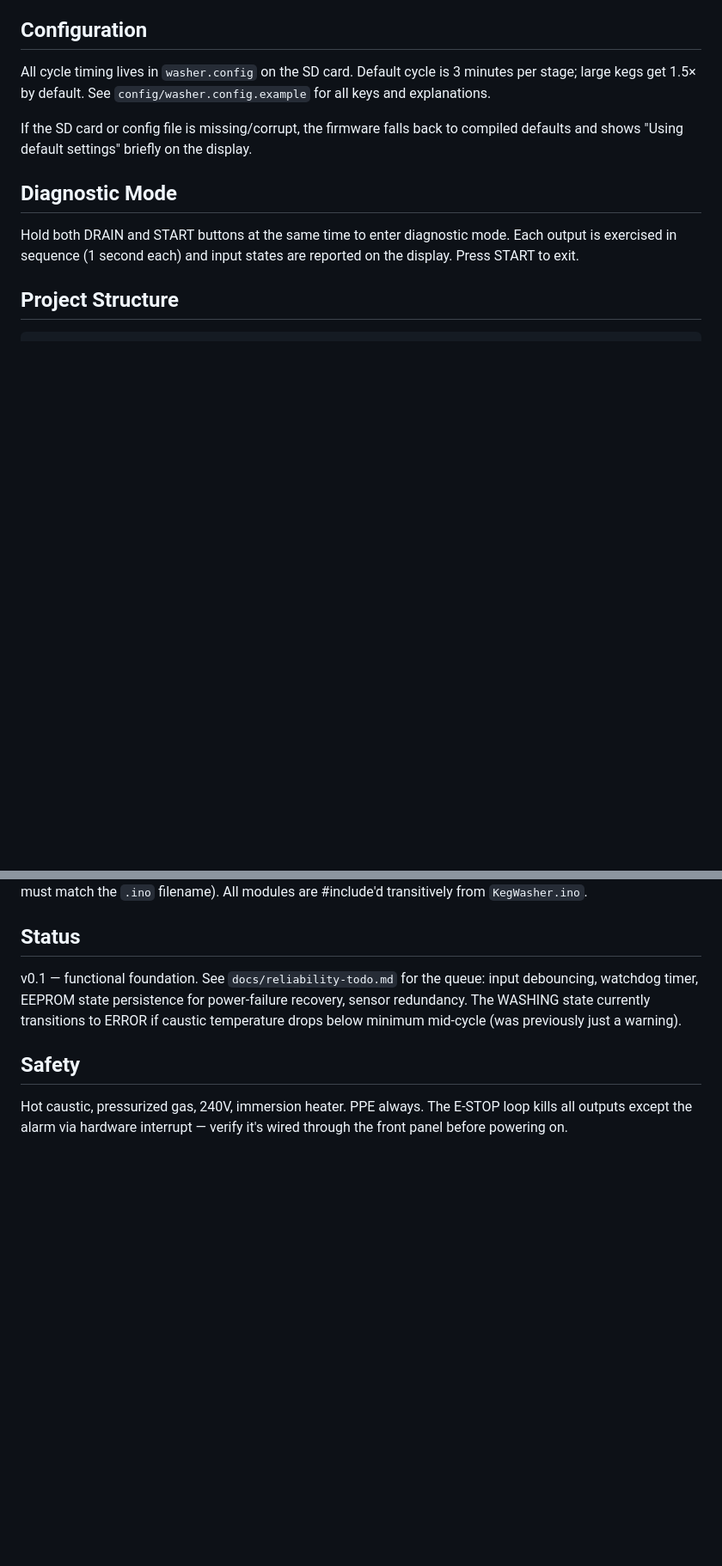
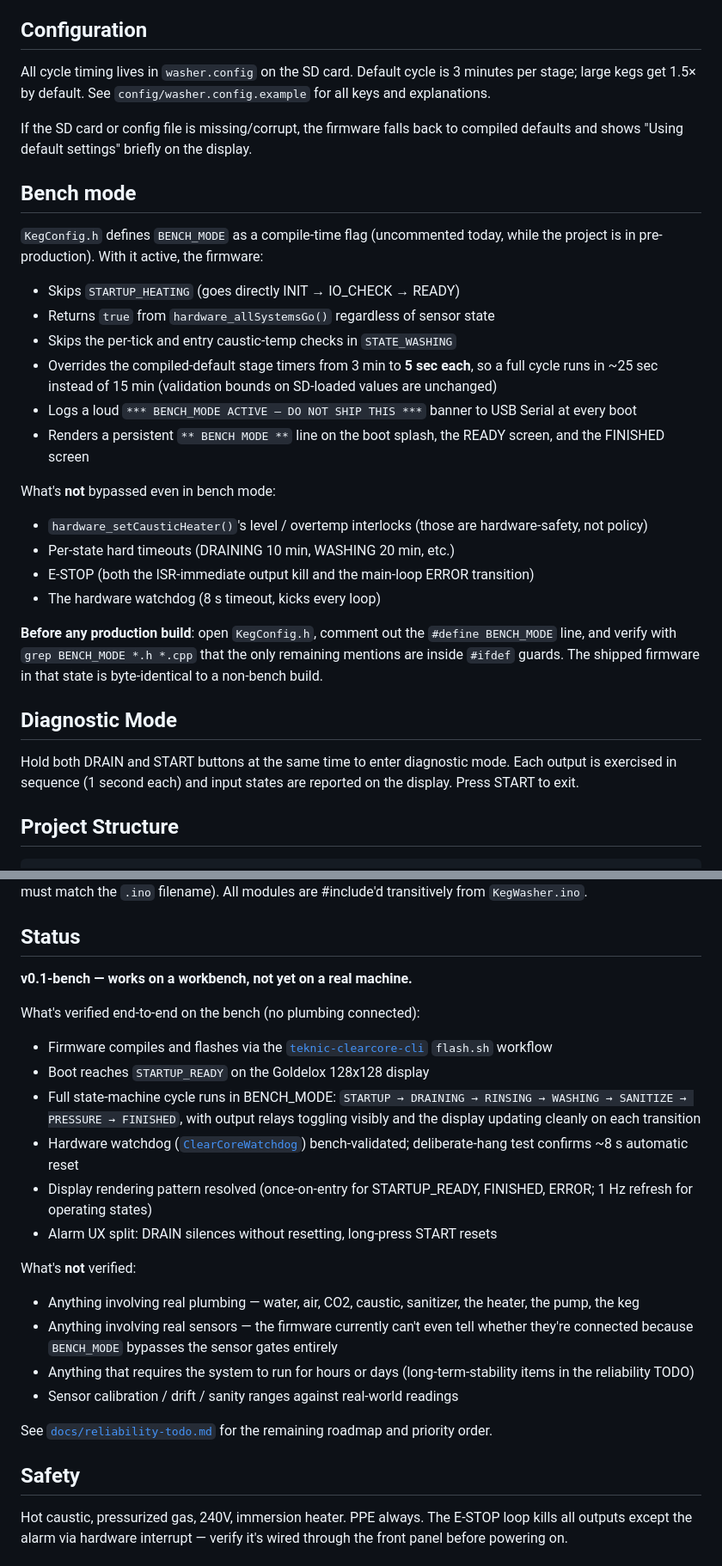
Before and after one commit to RobotBuzzard/KegWasher, a Markdown page: README.md, 2 parts joined by grey strips. Shown at 86% size. Rendered like a GitHub page; blank space fills up the shorter version.

Commit message:
README: prominent pre-production / bench-only warnings
KegConfig.h currently ships with BENCH_MODE active (uncommented).
The firmware in this state is NOT safe to run on a real cleaner —
sensor checks are deliberately bypassed so the state machine can
be exercised on a bare workbench.

Adding three explicit-state callouts so no one (including future-
me) mistakes this for a production-ready release:

  1. Top-of-README warning box right under the one-liner intro,
     listing the five gates that must close before connecting real
     plumbing or chemicals.
  2. Rewritten Status section: "v0.1-bench — works on a workbench,
     not yet on a real machine." Enumerates exactly what's been
     bench-validated and what hasn't been touched at all.
  3. New "Bench mode" section between Configuration and Diagnostic
     Mode that documents the BENCH_MODE flag's behaviour — what
     it bypasses, what it does NOT bypass (heater interlocks,
     state timeouts, ESTOP, watchdog), and the verification step
     to take before any production build (grep BENCH_MODE *.h *.cpp).

No code changes — this is documentation-only.

Co-Authored-By: Claude Opus 4.7 (1M context) <noreply@anthropic.com>

```diff
--- a/README.md
+++ b/README.md
@@ -53,6 +65,26 @@ All cycle timing lives in `washer.config` on the SD card. Default cycle is 3 min
 
 If the SD card or config file is missing/corrupt, the firmware falls back to compiled defaults and shows "Using default settings" briefly on the display.
 
+## Bench mode
+
+`KegConfig.h` defines `BENCH_MODE` as a compile-time flag (uncommented today, while the project is in pre-production). With it active, the firmware:
+
+- Skips `STARTUP_HEATING` (goes directly INIT → IO_CHECK → READY)
+- Returns `true` from `hardware_allSystemsGo()` regardless of sensor state
+- Skips the per-tick and entry caustic-temp checks in `STATE_WASHING`
+- Overrides the compiled-default stage timers from 3 min to **5 sec each**, so a full cycle runs in ~25 sec instead of 15 min (validation bounds on SD-loaded values are unchanged)
+- Logs a loud `*** BENCH_MODE ACTIVE — DO NOT SHIP THIS ***` banner to USB Serial at every boot
+- Renders a persistent `** BENCH MODE **` line on the boot splash, the READY screen, and the FINISHED screen
+
+What's **not** bypassed even in bench mode:
+
+- `hardware_setCausticHeater()`'s level / overtemp interlocks (those are hardware-safety, not policy)
+- Per-state hard timeouts (DRAINING 10 min, WASHING 20 min, etc.)
+- E-STOP (both the ISR-immediate output kill and the main-loop ERROR transition)
+- The hardware watchdog (8 s timeout, kicks every loop)
+
+**Before any production build**: open `KegConfig.h`, comment out the `#define BENCH_MODE` line, and verify with `grep BENCH_MODE *.h *.cpp` that the only remaining mentions are inside `#ifdef` guards. The shipped firmware in that state is byte-identical to a non-bench build.
+
 ## Diagnostic Mode
 
 Hold both DRAIN and START buttons at the same time to enter diagnostic mode. Each output is exercised in sequence (1 second each) and input states are reported on the display. Press START to exit.
@@ -74,7 +106,25 @@ The `.ino` and module sources live at the project root by Arduino sketch convent
 
 ## Status
 
-v0.1 — functional foundation. See `docs/reliability-todo.md` for the queue: input debouncing, watchdog timer, EEPROM state persistence for power-failure recovery, sensor redundancy. The WASHING state currently transitions to ERROR if caustic temperature drops below minimum mid-cycle (was previously just a warning).
+**v0.1-bench — works on a workbench, not yet on a real machine.**
+
+What's verified end-to-end on the bench (no plumbing connected):
+
+- Firmware compiles and flashes via the [`teknic-clearcore-cli`](https://github.com/RobotBuzzard/teknic-clearcore-cli) `flash.sh` workflow
+- Boot reaches `STARTUP_READY` on the Goldelox 128x128 display
+- Full state-machine cycle runs in BENCH_MODE: `STARTUP → DRAINING → RINSING → WASHING → SANITIZE → PRESSURE → FINISHED`, with output relays toggling visibly and the display updating cleanly on each transition
+- Hardware watchdog ([`ClearCoreWatchdog`](https://github.com/RobotBuzzard/ClearCoreWatchdog)) bench-validated; deliberate-hang test confirms ~8 s automatic reset
+- Display rendering pattern resolved (once-on-entry for STARTUP_READY, FINISHED, ERROR; 1 Hz refresh for operating states)
+- Alarm UX split: DRAIN silences without resetting, long-press START resets
+
+What's **not** verified:
+
+- Anything involving real plumbing — water, air, CO2, caustic, sanitizer, the heater, the pump, the keg
+- Anything involving real sensors — the firmware currently can't even tell whether they're connected because `BENCH_MODE` bypasses the sensor gates entirely
+- Anything that requires the system to run for hours or days (long-term-stability items in the reliability TODO)
+- Sensor calibration / drift / sanity ranges against real-world readings
+
+See [`docs/reliability-todo.md`](docs/reliability-todo.md) for the remaining roadmap and priority order.
 
 ## Safety
 
```
Also changed, not shown: other parts of README.md (+12 -0 lines).
